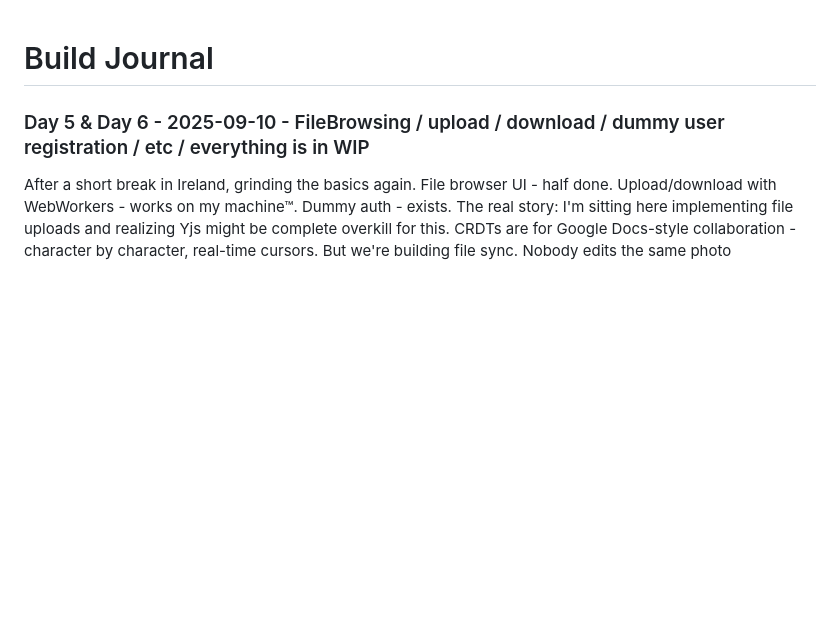
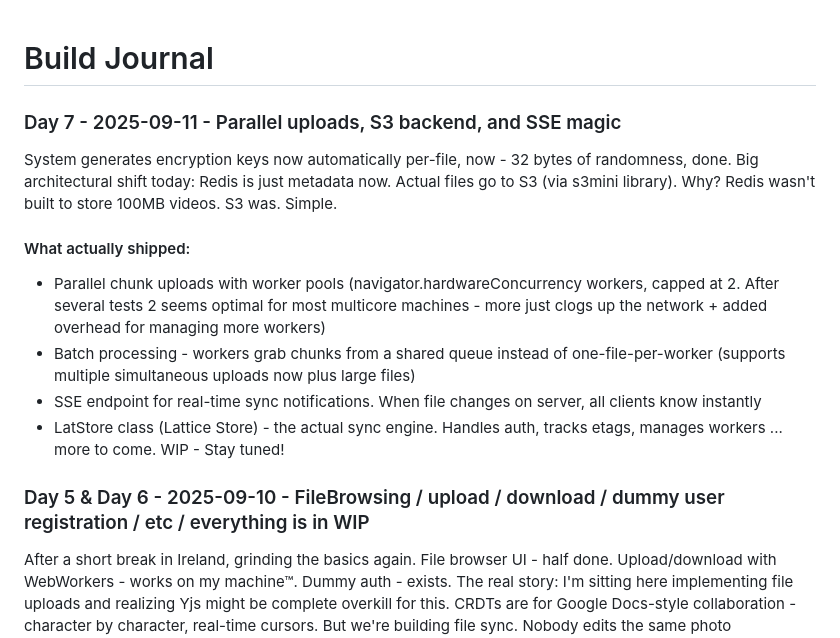
Before and after one commit to good-lly/latticestore-lab, a Markdown page: JOURNAL.md, the part around the change. GitHub-like rendering; blank space fills up the shorter version.

Commit message:
day7: journal update

```diff
--- a/JOURNAL.md
+++ b/JOURNAL.md
@@ -1,4 +1,17 @@
 # Build Journal
+
+### Day 7 - 2025-09-11 - Parallel uploads, S3 backend, and SSE magic
+
+System generates encryption keys now automatically per-file, now - 32 bytes of randomness, done.
+Big architectural shift today: Redis is just metadata now. Actual files go to S3 (via s3mini library). Why? Redis wasn't built to store 100MB videos. S3 was. Simple.
+
+#### What actually shipped:
+
+- Parallel chunk uploads with worker pools (navigator.hardwareConcurrency workers, capped at 2. After several tests 2 seems optimal for most multicore machines - more just clogs up the network + added overhead for managing more workers)
+- Batch processing - workers grab chunks from a shared queue instead of one-file-per-worker (supports multiple simultaneous uploads now plus large files)
+- SSE endpoint for real-time sync notifications. When file changes on server, all clients know instantly
+- LatStore class (Lattice Store) - the actual sync engine. Handles auth, tracks etags, manages workers ... more to come.
+  WIP - Stay tuned!
 
 ### Day 5 & Day 6 - 2025-09-10 - FileBrowsing / upload / download / dummy user registration / etc / everything is in WIP
 
```
